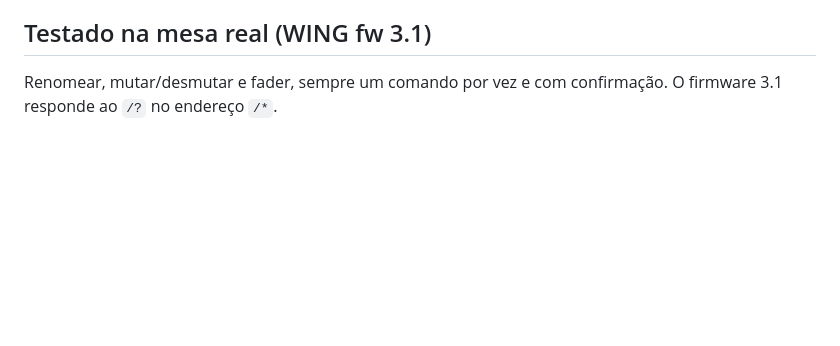
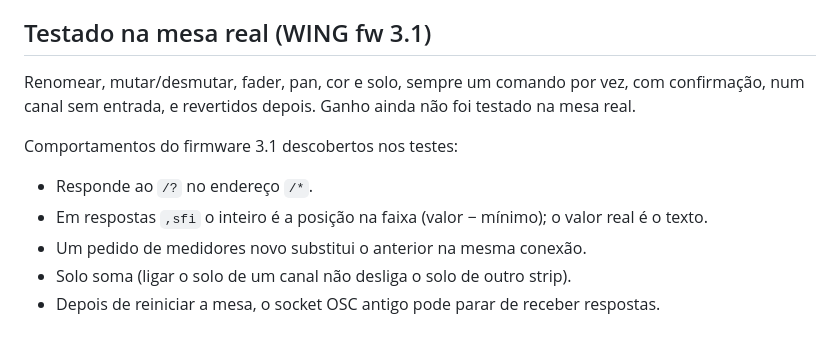
Before and after one commit to jocsansa/MVA, a Markdown page: README.md, the part around the change. Drawn GitHub-style; blank space fills up the shorter version.

Commit message:
README: comandos testados na mesa real e comportamentos do firmware 3.1
Co-Authored-By: Claude Opus 5.5 <noreply@anthropic.com>

```diff
--- a/README.md
+++ b/README.md
@@ -90,5 +90,14 @@ Mudar o ganho de uma fonte muda todos os canais que usam essa fonte.
 
 ## Testado na mesa real (WING fw 3.1)
 
-Renomear, mutar/desmutar e fader, sempre um comando por vez e com confirmação.
-O firmware 3.1 responde ao `/?` no endereço `/*`.
+Renomear, mutar/desmutar, fader, pan, cor e solo, sempre um comando por vez, com
+confirmação, num canal sem entrada, e revertidos depois. Ganho ainda não foi testado na
+mesa real.
+
+Comportamentos do firmware 3.1 descobertos nos testes:
+
+- Responde ao `/?` no endereço `/*`.
+- Em respostas `,sfi` o inteiro é a posição na faixa (valor − mínimo); o valor real é o texto.
+- Um pedido de medidores novo substitui o anterior na mesma conexão.
+- Solo soma (ligar o solo de um canal não desliga o solo de outro strip).
+- Depois de reiniciar a mesa, o socket OSC antigo pode parar de receber respostas.
```
